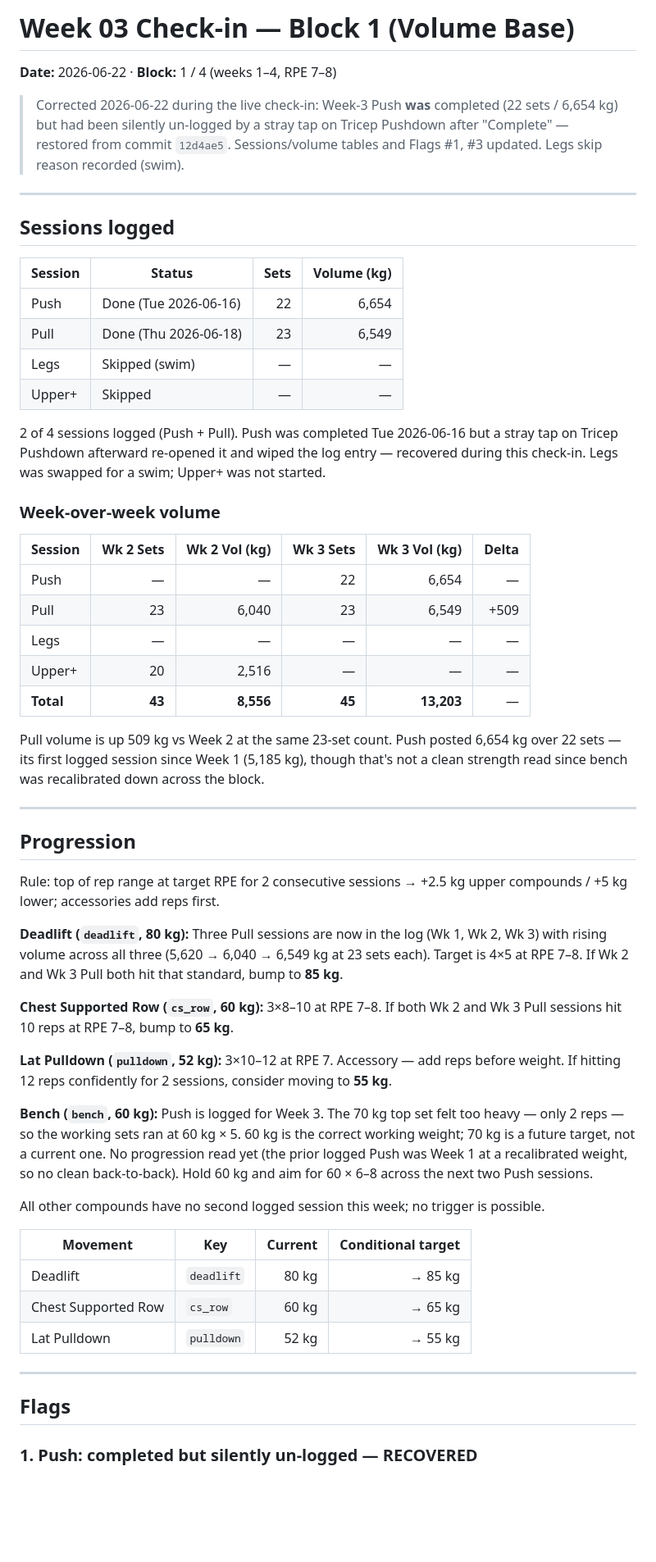
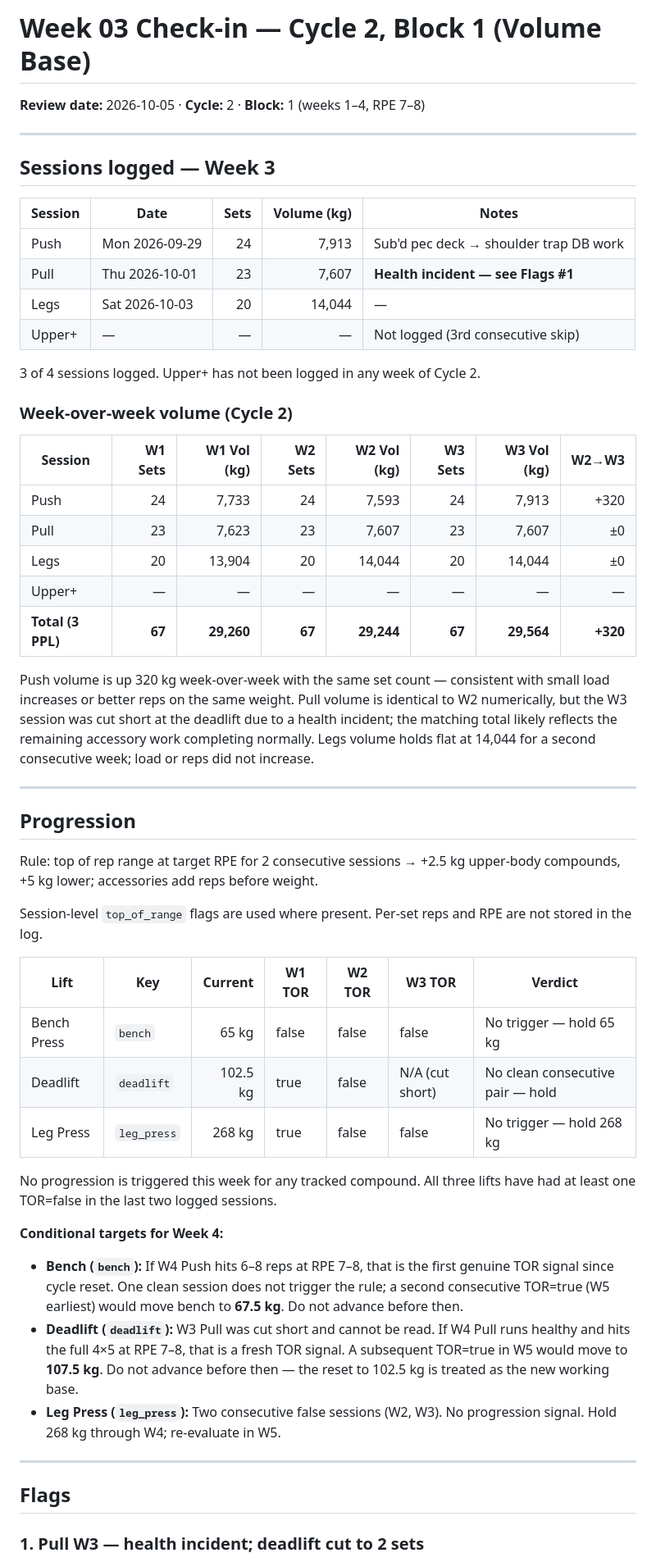
Before and after one commit to 2002Bishwajeet/workout-plan, a Markdown page: docs/checkins/week-03.md, the part around one of its changes. Shown at 82% size. GitHub-like rendering; blank space fills up the shorter version.

Commit message:
Check-in: Week 03 review
Co-Authored-By: Claude Sonnet 4.6 <noreply@anthropic.com>
Claude-Session: https://claude.ai/code/session_01U2dKRFGbxfDuNvNp5krzN2

```diff
--- a/docs/checkins/week-03.md
+++ b/docs/checkins/week-03.md
@@ -1,61 +1,57 @@
-# Week 03 Check-in — Block 1 (Volume Base)
+# Week 03 Check-in — Cycle 2, Block 1 (Volume Base)
 
-**Date:** 2026-06-22 · **Block:** 1 / 4 (weeks 1–4, RPE 7–8)
-
-> Corrected 2026-06-22 during the live check-in: Week-3 Push **was** completed (22 sets / 6,654 kg)
-> but had been silently un-logged by a stray tap on Tricep Pushdown after "Complete" — restored from
-> commit `12d4ae5`. Sessions/volume tables and Flags #1, #3 updated. Legs skip reason recorded (swim).
+**Review date:** 2026-10-05 · **Cycle:** 2 · **Block:** 1 (weeks 1–4, RPE 7–8)
 
 ---
 
-## Sessions logged
+## Sessions logged — Week 3
 
-| Session | Status | Sets | Volume (kg) |
-|---------|--------|-----:|------------:|
-| Push | Done (Tue 2026-06-16) | 22 | 6,654 |
-| Pull | Done (Thu 2026-06-18) | 23 | 6,549 |
-| Legs | Skipped (swim) | — | — |
-| Upper+ | Skipped | — | — |
+| Session | Date | Sets | Volume (kg) | Notes |
+|---------|------|-----:|------------:|-------|
+| Push | Mon 2026-09-29 | 24 | 7,913 | Sub'd pec deck → shoulder trap DB work |
+| Pull | Thu 2026-10-01 | 23 | 7,607 | **Health incident — see Flags #1** |
+| Legs | Sat 2026-10-03 | 20 | 14,044 | — |
+| Upper+ | — | — | — | Not logged (3rd consecutive skip) |
 
-2 of 4 sessions logged (Push + Pull). Push was completed Tue 2026-06-16 but a stray tap on Tricep Pushdown afterward re-opened it and wiped the log entry — recovered during this check-in. Legs was swapped for a swim; Upper+ was not started.
+3 of 4 sessions logged. Upper+ has not been logged in any week of Cycle 2.
 
-### Week-over-week volume
+### Week-over-week volume (Cycle 2)
 
-| Session | Wk 2 Sets | Wk 2 Vol (kg) | Wk 3 Sets | Wk 3 Vol (kg) | Delta |
-|---------|----------:|--------------:|----------:|--------------:|------:|
-| Push | — | — | 22 | 6,654 | — |
-| Pull | 23 | 6,040 | 23 | 6,549 | +509 |
-| Legs | — | — | — | — | — |
-| Upper+ | 20 | 2,516 | — | — | — |
-| **Total** | **43** | **8,556** | **45** | **13,203** | — |
+| Session | W1 Sets | W1 Vol (kg) | W2 Sets | W2 Vol (kg) | W3 Sets | W3 Vol (kg) | W2→W3 |
+|---------|--------:|------------:|--------:|------------:|--------:|------------:|------:|
+| Push | 24 | 7,733 | 24 | 7,593 | 24 | 7,913 | +320 |
+| Pull | 23 | 7,623 | 23 | 7,607 | 23 | 7,607 | ±0 |
+| Legs | 20 | 13,904 | 20 | 14,044 | 20 | 14,044 | ±0 |
+| Upper+ | — | — | — | — | — | — | — |
+| **Total (3 PPL)** | **67** | **29,260** | **67** | **29,244** | **67** | **29,564** | **+320** |
 
-Pull volume is up 509 kg vs Week 2 at the same 23-set count. Push posted 6,654 kg over 22 sets — its first logged session since Week 1 (5,185 kg), though that's not a clean strength read since bench was recalibrated down across the block.
+Push volume is up 320 kg week-over-week with the same set count — consistent with small load increases or better reps on the same weight. Pull volume is identical to W2 numerically, but the W3 session was cut short at the deadlift due to a health incident; the matching total likely reflects the remaining accessory work completing normally. Legs volume holds flat at 14,044 for a second consecutive week; load or reps did not increase.
 
 ---
 
 ## Progression
 
-Rule: top of rep range at target RPE for 2 consecutive sessions → +2.5 kg upper compounds / +5 kg lower; accessories add reps first.
+Rule: top of rep range at target RPE for 2 consecutive sessions → +2.5 kg upper-body compounds, +5 kg lower; accessories add reps before weight.
 
-**Deadlift (`deadlift`, 80 kg):** Three Pull sessions are now in the log (Wk 1, Wk 2, Wk 3) with rising volume across all three (5,620 → 6,040 → 6,549 kg at 23 sets each). Target is 4×5 at RPE 7–8. If Wk 2 and Wk 3 Pull both hit that standard, bump to **85 kg**.
+Session-level `top_of_range` flags are used where present. Per-set reps and RPE are not stored in the log.
 
-**Chest Supported Row (`cs_row`, 60 kg):** 3×8–10 at RPE 7–8. If both Wk 2 and Wk 3 Pull sessions hit 10 reps at RPE 7–8, bump to **65 kg**.
+| Lift | Key | Current | W1 TOR | W2 TOR | W3 TOR | Verdict |
+|------|-----|--------:|--------|--------|--------|---------|
+| Bench Press | `bench` | 65 kg | false | false | false | No trigger — hold 65 kg |
+| Deadlift | `deadlift` | 102.5 kg | true | false | N/A (cut short) | No clean consecutive pair — hold |
+| Leg Press | `leg_press` | 268 kg | true | false | false | No trigger — hold 268 kg |
 
-**Lat Pulldown (`pulldown`, 52 kg):** 3×10–12 at RPE 7. Accessory — add reps before weight. If hitting 12 reps confidently for 2 sessions, consider moving to **55 kg**.
+No progression is triggered this week for any tracked compound. All three lifts have had at least one TOR=false in the last two logged sessions.
 
-**Bench (`bench`, 60 kg):** Push is logged for Week 3. The 70 kg top set felt too heavy — only 2 reps — so the working sets ran at 60 kg × 5. 60 kg is the correct working weight; 70 kg is a future target, not a current one. No progression read yet (the prior logged Push was Week 1 at a recalibrated weight, so no clean back-to-back). Hold 60 kg and aim for 60 × 6–8 across the next two Push sessions.
+**Conditional targets for Week 4:**
 
-All other compounds have no second logged session this week; no trigger is possible.
-
-| Movement | Key | Current | Conditional target |
-|----------|-----|--------:|-------------------:|
-| Deadlift | `deadlift` | 80 kg | → 85 kg |
-| Chest Supported Row | `cs_row` | 60 kg | → 65 kg |
-| Lat Pulldown | `pulldown` | 52 kg | → 55 kg |
+- **Bench (`bench`):** If W4 Push hits 6–8 reps at RPE 7–8, that is the first genuine TOR signal since cycle reset. One clean session does not trigger the rule; a second consecutive TOR=true (W5 earliest) would move bench to **67.5 kg**. Do not advance before then.
+- **Deadlift (`deadlift`):** W3 Pull was cut short and cannot be read. If W4 Pull runs healthy and hits the full 4×5 at RPE 7–8, that is a fresh TOR signal. A subsequent TOR=true in W5 would move to **107.5 kg**. Do not advance before then — the reset to 102.5 kg is treated as the new working base.
+- **Leg Press (`leg_press`):** Two consecutive false sessions (W2, W3). No progression signal. Hold 268 kg through W4; re-evaluate in W5.
 
 ---
 
 ## Flags
 
-### 1. Push: completed but silently un-logged — RECOVERED
+### 1. Pull W3 — health incident; deadlift cut to 2 sets
 
```
Also changed, not shown: other parts of docs/checkins/week-03.md (+34 -15 lines).
